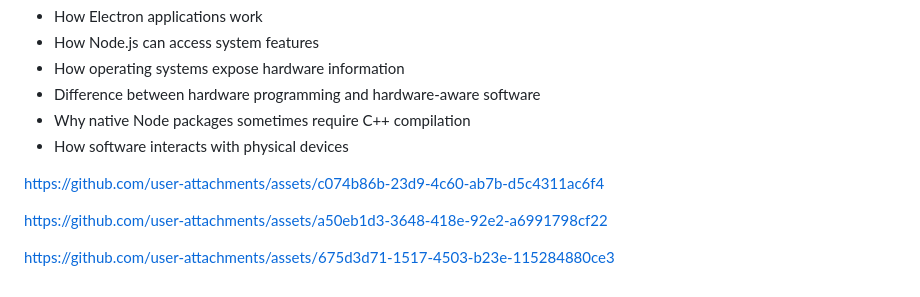
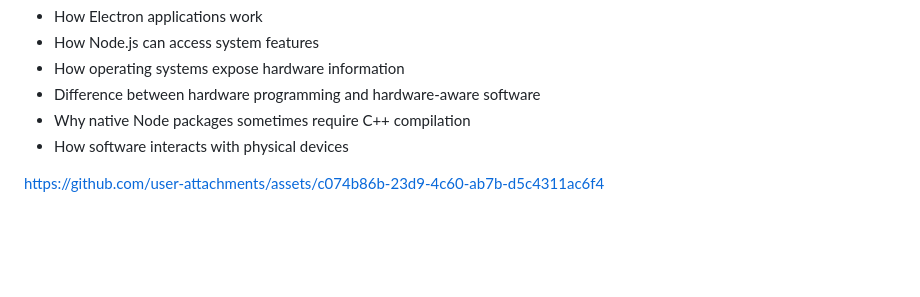
Before and after one commit to raha-mohebbi/USB-inspector, a Markdown page: README.md, the part around the change. Rendered like a GitHub page; blank space fills up the shorter version.

```diff
--- a/README.md
+++ b/README.md
@@ -177,11 +177,3 @@ Through this project I learned:
 
 
 https://github.com/user-attachments/assets/c074b86b-23d9-4c60-ab7b-d5c4311ac6f4
-
-
-
-https://github.com/user-attachments/assets/a50eb1d3-3648-418e-92e2-a6991798cf22
-
-
-
-https://github.com/user-attachments/assets/675d3d71-1517-4503-b23e-115284880ce3
```
